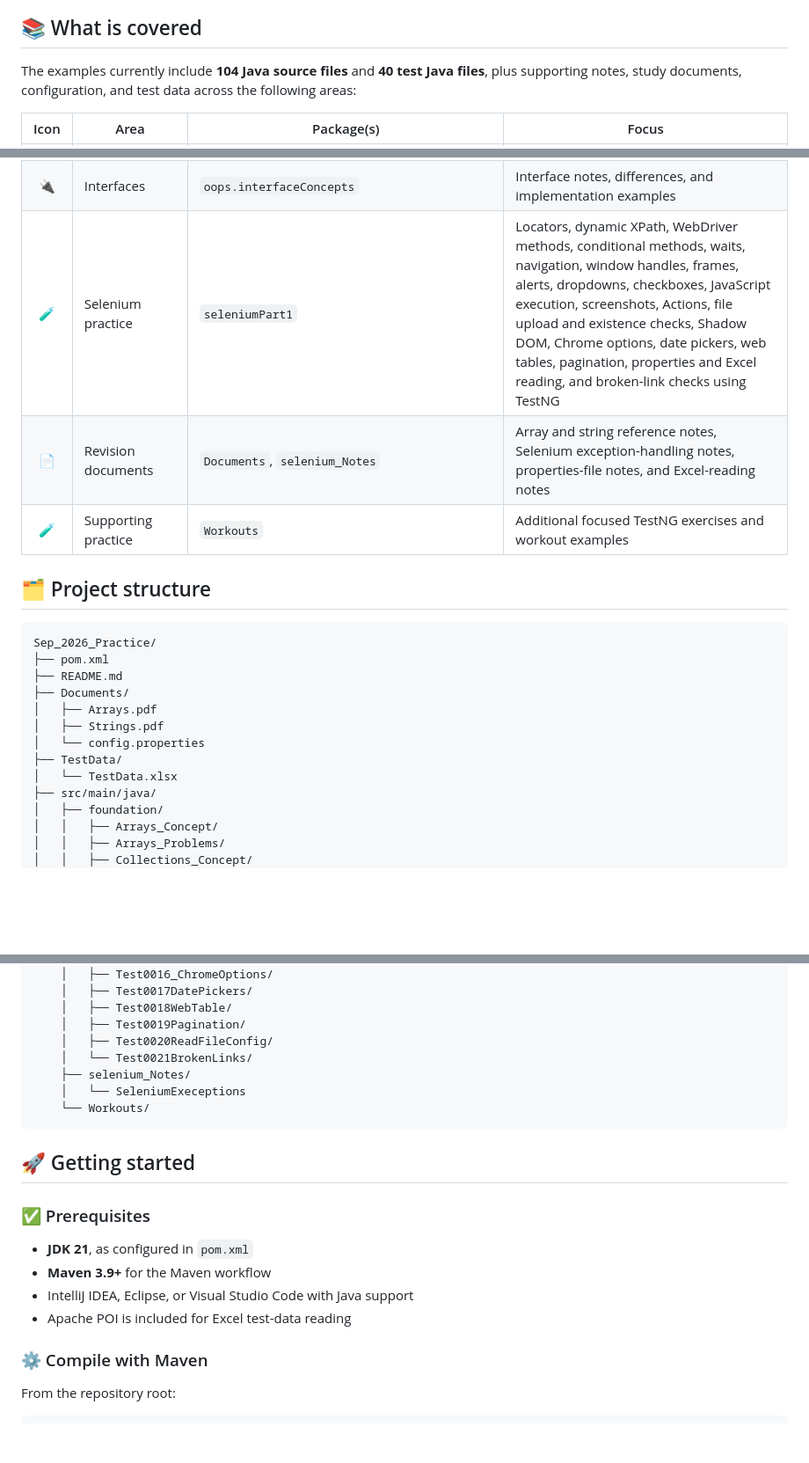
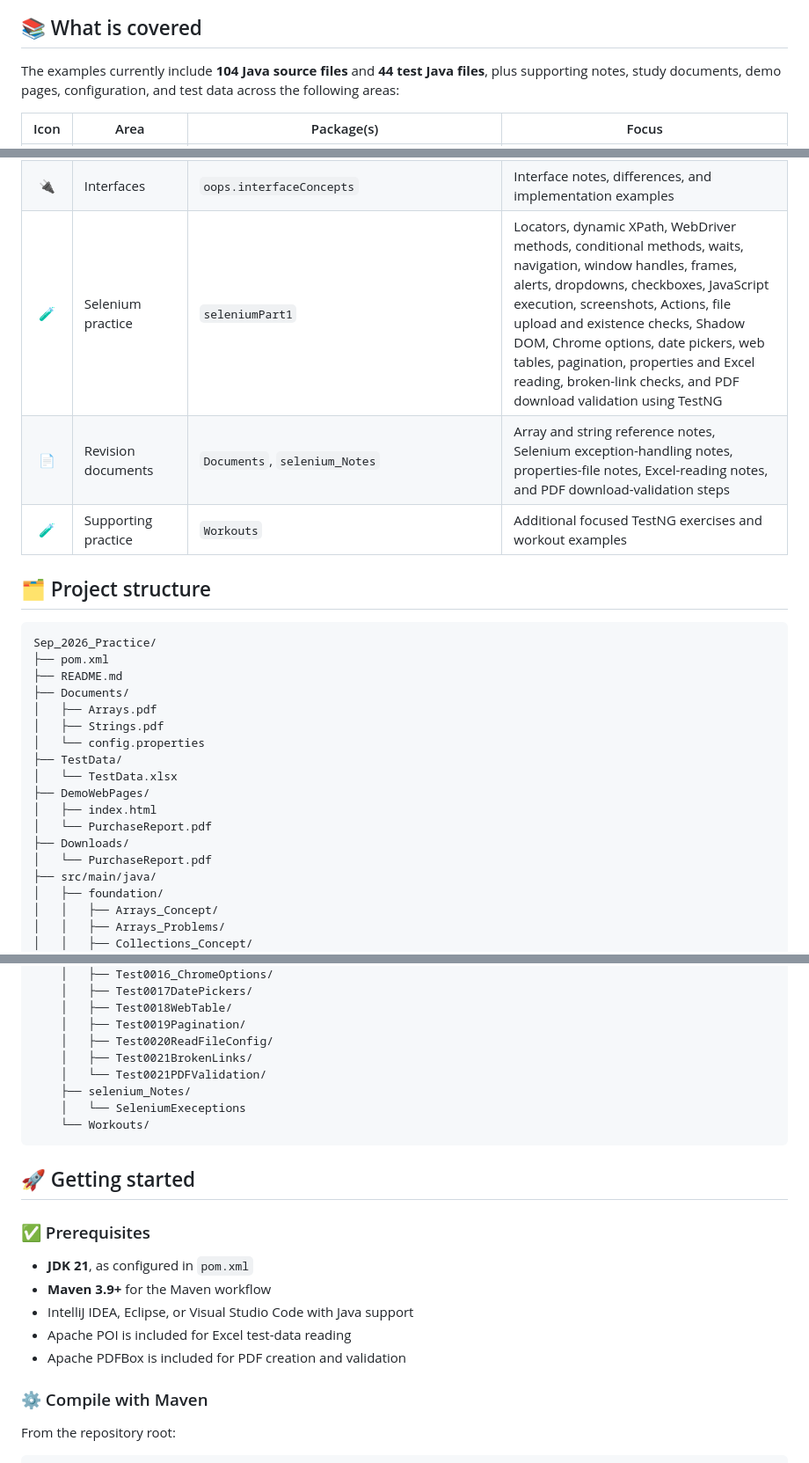
Before and after one commit to Sameer-Programmer/2026_Sep_Java_Rivision, a Markdown page: Sep_2026_Practice/README.md, 3 parts joined by grey strips. Shown at 88% size. Drawn GitHub-style; blank space fills up the shorter version.

Commit message:
docs: update README for PDF validation practice

```diff
--- a/Sep_2026_Practice/README.md
+++ b/Sep_2026_Practice/README.md
@@ -77,7 +78,7 @@ flowchart LR
 
 ## 📚 What is covered
 
-The examples currently include **104 Java source files** and **40 test Java files**, plus supporting notes, study documents, configuration, and test data across the following areas:
+The examples currently include **104 Java source files** and **44 test Java files**, plus supporting notes, study documents, demo pages, configuration, and test data across the following areas:
 
 | Icon | Area | Package(s) | Focus |
 | :---: | --- | --- | --- |
@@ -99,8 +100,8 @@ The examples currently include **104 Java source files** and **40 test Java file
 | ⬆️ | `super` keyword | `oops.SuperkeyWord` | Parent constructors, methods, fields, and initialization behavior |
 | 🔐 | Access and final keywords | `oops.AccessModifiers`, `oops.finalKeyWord` | Access control and the use of `final` |
 | 🔌 | Interfaces | `oops.interfaceConcepts` | Interface notes, differences, and implementation examples |
-| 🧪 | Selenium practice | `seleniumPart1` | Locators, dynamic XPath, WebDriver methods, conditional methods, waits, navigation, window handles, frames, alerts, dropdowns, checkboxes, JavaScript execution, screenshots, Actions, file upload and existence checks, Shadow DOM, Chrome options, date pickers, web tables, pagination, properties and Excel reading, and broken-link checks using TestNG |
-| 📄 | Revision documents | `Documents`, `selenium_Notes` | Array and string reference notes, Selenium exception-handling notes, properties-file notes, and Excel-reading notes |
+| 🧪 | Selenium practice | `seleniumPart1` | Locators, dynamic XPath, WebDriver methods, conditional methods, waits, navigation, window handles, frames, alerts, dropdowns, checkboxes, JavaScript execution, screenshots, Actions, file upload and existence checks, Shadow DOM, Chrome options, date pickers, web tables, pagination, properties and Excel reading, broken-link checks, and PDF download validation using TestNG |
+| 📄 | Revision documents | `Documents`, `selenium_Notes` | Array and string reference notes, Selenium exception-handling notes, properties-file notes, Excel-reading notes, and PDF download-validation steps |
 | 🧪 | Supporting practice | `Workouts` | Additional focused TestNG exercises and workout examples |
 
 ## 🗂️ Project structure
@@ -115,6 +116,11 @@ Sep_2026_Practice/
 │   └── config.properties
 ├── TestData/
 │   └── TestData.xlsx
+├── DemoWebPages/
+│   ├── index.html
+│   └── PurchaseReport.pdf
+├── Downloads/
+│   └── PurchaseReport.pdf
 ├── src/main/java/
 │   ├── foundation/
 │   │   ├── Arrays_Concept/
@@ -161,7 +167,8 @@ Sep_2026_Practice/
     │   ├── Test0018WebTable/
     │   ├── Test0019Pagination/
     │   ├── Test0020ReadFileConfig/
-    │   └── Test0021BrokenLinks/
+    │   ├── Test0021BrokenLinks/
+    │   └── Test0021PDFValidation/
     ├── selenium_Notes/
     │   └── SeleniumExeceptions
     └── Workouts/
@@ -175,6 +182,7 @@ Sep_2026_Practice/
 - **Maven 3.9+** for the Maven workflow
 - IntelliJ IDEA, Eclipse, or Visual Studio Code with Java support
 - Apache POI is included for Excel test-data reading
+- Apache PDFBox is included for PDF creation and validation
 
 ### ⚙️ Compile with Maven
 
```
Also changed, not shown: other parts of Sep_2026_Practice/README.md (+3 -2 lines).
